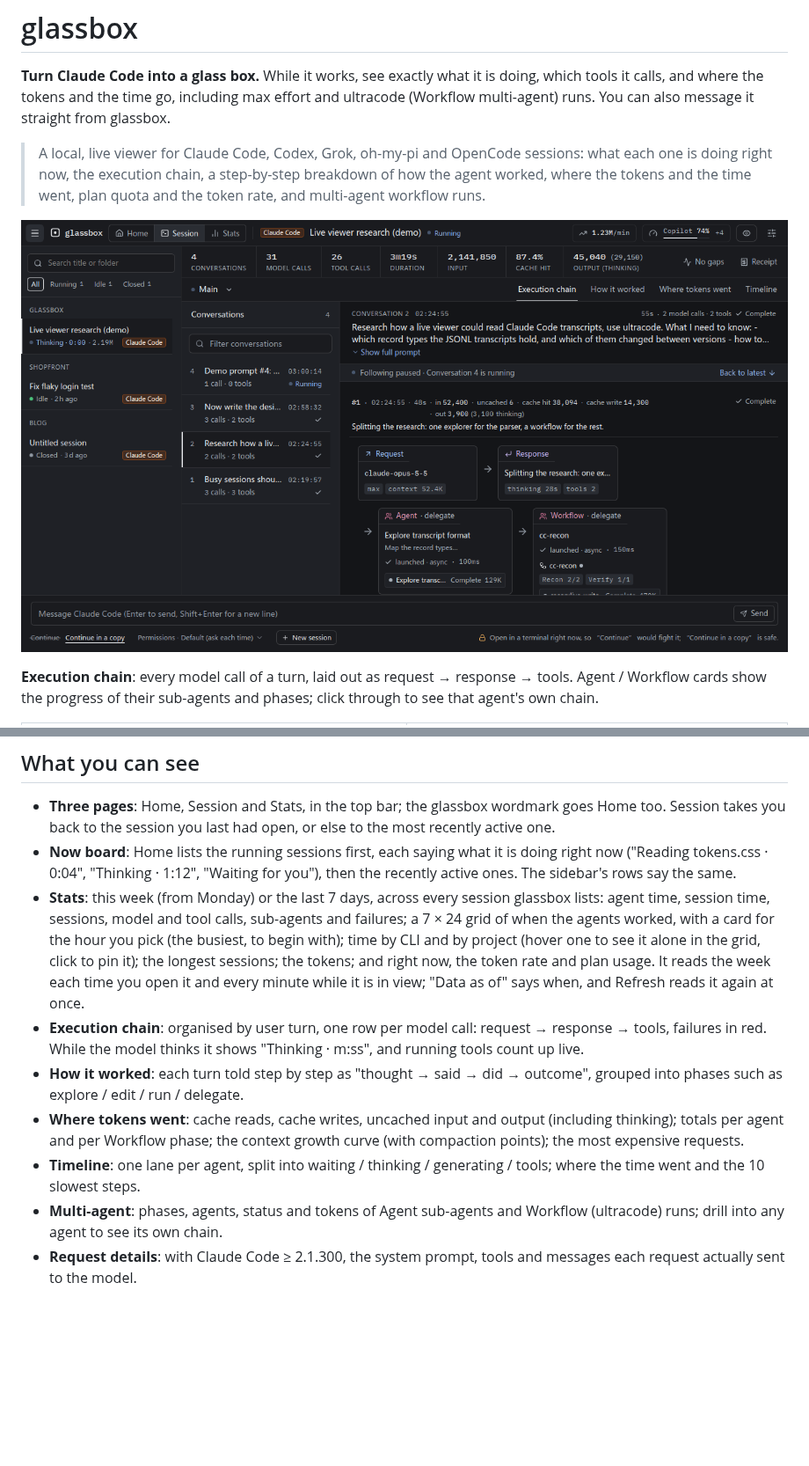
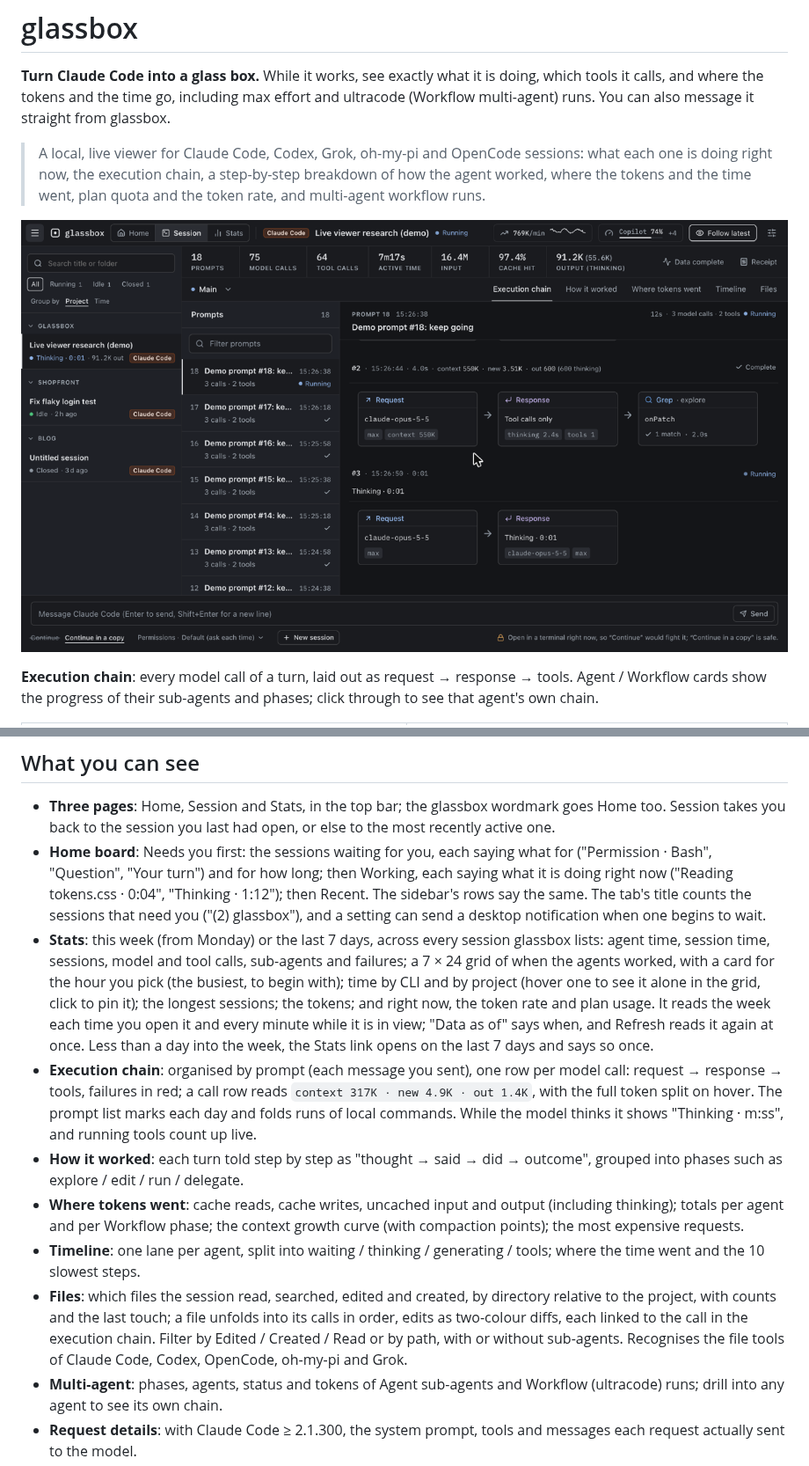
Before and after one commit to gogy717/glassbox, a Markdown page: README.md, 2 parts joined by grey strips. Shown at 88% size. Rendered like a GitHub page; pictures changed too: docs/images/flow.png; blank space fills up the shorter version.

```diff
--- a/README.md
+++ b/README.md
@@ -69,12 +69,13 @@ To install it for good: `npm install -g github:gogy717/glassbox`, then run `glas
 ## What you can see
 
 - **Three pages**: Home, Session and Stats, in the top bar; the glassbox wordmark goes Home too. Session takes you back to the session you last had open, or else to the most recently active one.
-- **Now board**: Home lists the running sessions first, each saying what it is doing right now ("Reading tokens.css · 0:04", "Thinking · 1:12", "Waiting for you"), then the recently active ones. The sidebar's rows say the same.
-- **Stats**: this week (from Monday) or the last 7 days, across every session glassbox lists: agent time, session time, sessions, model and tool calls, sub-agents and failures; a 7 × 24 grid of when the agents worked, with a card for the hour you pick (the busiest, to begin with); time by CLI and by project (hover one to see it alone in the grid, click to pin it); the longest sessions; the tokens; and right now, the token rate and plan usage. It reads the week each time you open it and every minute while it is in view; "Data as of" says when, and Refresh reads it again at once.
-- **Execution chain**: organised by user turn, one row per model call: request → response → tools, failures in red. While the model thinks it shows "Thinking · m:ss", and running tools count up live.
+- **Home board**: Needs you first: the sessions waiting for you, each saying what for ("Permission · Bash", "Question", "Your turn") and for how long; then Working, each saying what it is doing right now ("Reading tokens.css · 0:04", "Thinking · 1:12"); then Recent. The sidebar's rows say the same. The tab's title counts the sessions that need you ("(2) glassbox"), and a setting can send a desktop notification when one begins to wait.
+- **Stats**: this week (from Monday) or the last 7 days, across every session glassbox lists: agent time, session time, sessions, model and tool calls, sub-agents and failures; a 7 × 24 grid of when the agents worked, with a card for the hour you pick (the busiest, to begin with); time by CLI and by project (hover one to see it alone in the grid, click to pin it); the longest sessions; the tokens; and right now, the token rate and plan usage. It reads the week each time you open it and every minute while it is in view; "Data as of" says when, and Refresh reads it again at once. Less than a day into the week, the Stats link opens on the last 7 days and says so once.
+- **Execution chain**: organised by prompt (each message you sent), one row per model call: request → response → tools, failures in red; a call row reads `context 317K · new 4.9K · out 1.4K`, with the full token split on hover. The prompt list marks each day and folds runs of local commands. While the model thinks it shows "Thinking · m:ss", and running tools count up live.
 - **How it worked**: each turn told step by step as "thought → said → did → outcome", grouped into phases such as explore / edit / run / delegate.
 - **Where tokens went**: cache reads, cache writes, uncached input and output (including thinking); totals per agent and per Workflow phase; the context growth curve (with compaction points); the most expensive requests.
 - **Timeline**: one lane per agent, split into waiting / thinking / generating / tools; where the time went and the 10 slowest steps.
+- **Files**: which files the session read, searched, edited and created, by directory relative to the project, with counts and the last touch; a file unfolds into its calls in order, edits as two-colour diffs, each linked to the call in the execution chain. Filter by Edited / Created / Read or by path, with or without sub-agents. Recognises the file tools of Claude Code, Codex, OpenCode, oh-my-pi and Grok.
 - **Multi-agent**: phases, agents, status and tokens of Agent sub-agents and Workflow (ultracode) runs; drill into any agent to see its own chain.
 - **Request details**: with Claude Code ≥ 2.1.300, the system prompt, tools and messages each request actually sent to the model.
 - **Plan usage per provider**: one meter per provider in the top bar, its window closest to the limit; click for every window, reset times, the plan, and where the numbers came from. Every 5 minutes glassbox asks the providers it can for fresh numbers (see Data and privacy), and shows whichever is newest: that answer or an agent's own cache. Stale data greys out per provider, says how old it is, and says why (such as an expired sign-in) and how it will refresh.
```
Also changed, not shown: other parts of README.md (+22 -20 lines), README.zh-CN.md (+26 -23 lines), docs/images/files.png (added), docs/images/home.png, docs/images/zh-CN/files.png (added), docs/images/zh-CN/flow.png, docs/images/zh-CN/home.png, 2 other files.
